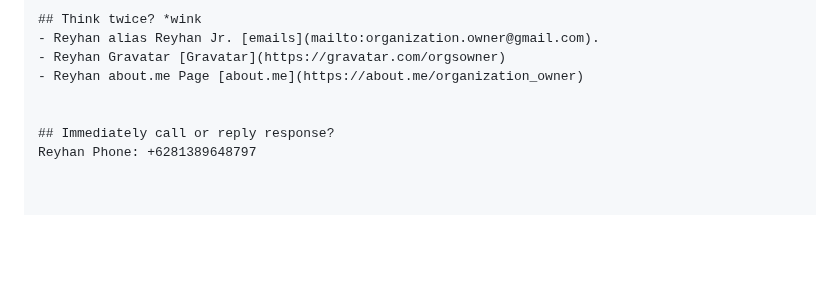
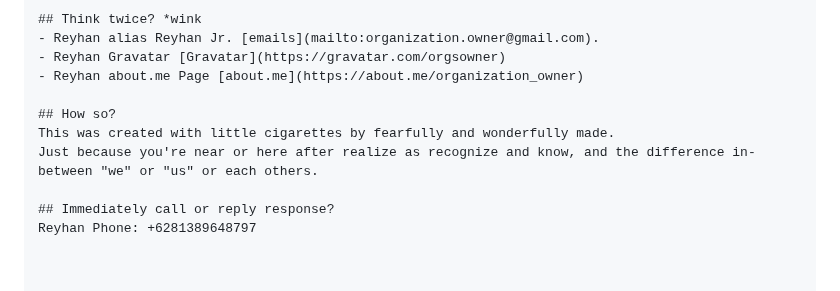
Before and after one commit to reyhan-jr-injector/2.0, a Markdown page: README.md, the part around the change. GitHub-like rendering; blank space fills up the shorter version.

```diff
--- a/README.md
+++ b/README.md
@@ -83,6 +83,9 @@ Contributions are welcome! Please open an issue or submit a pull request for any
 - Reyhan Gravatar [Gravatar](https://gravatar.com/orgsowner)
 - Reyhan about.me Page [about.me](https://about.me/organization_owner)
 
+## How so?
+This was created with little cigarettes by fearfully and wonderfully made.
+Just because you're near or here after realize as recognize and know, and the difference in-between "we" or "us" or each others.
 
 ## Immediately call or reply response?
 Reyhan Phone: +6281389648797
```
